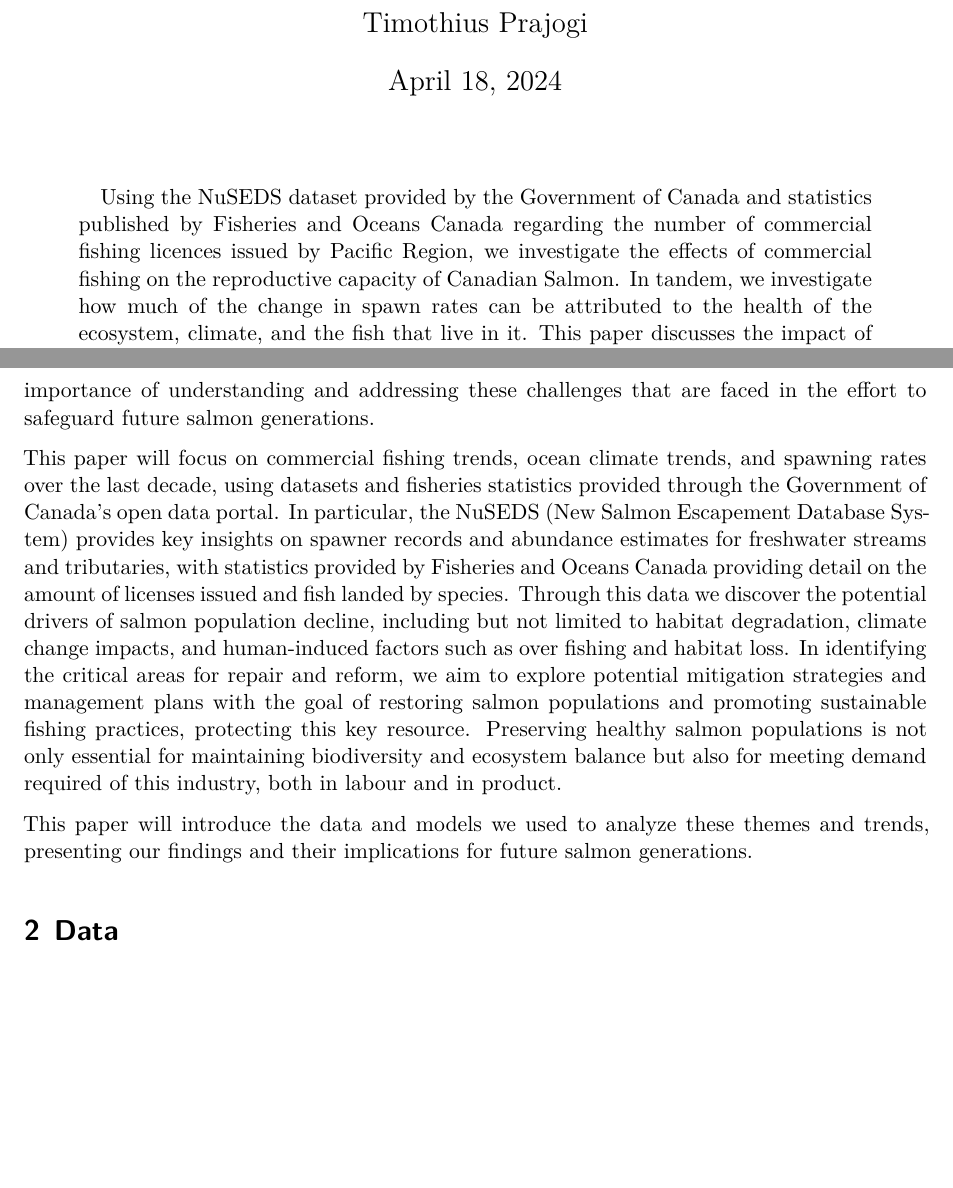
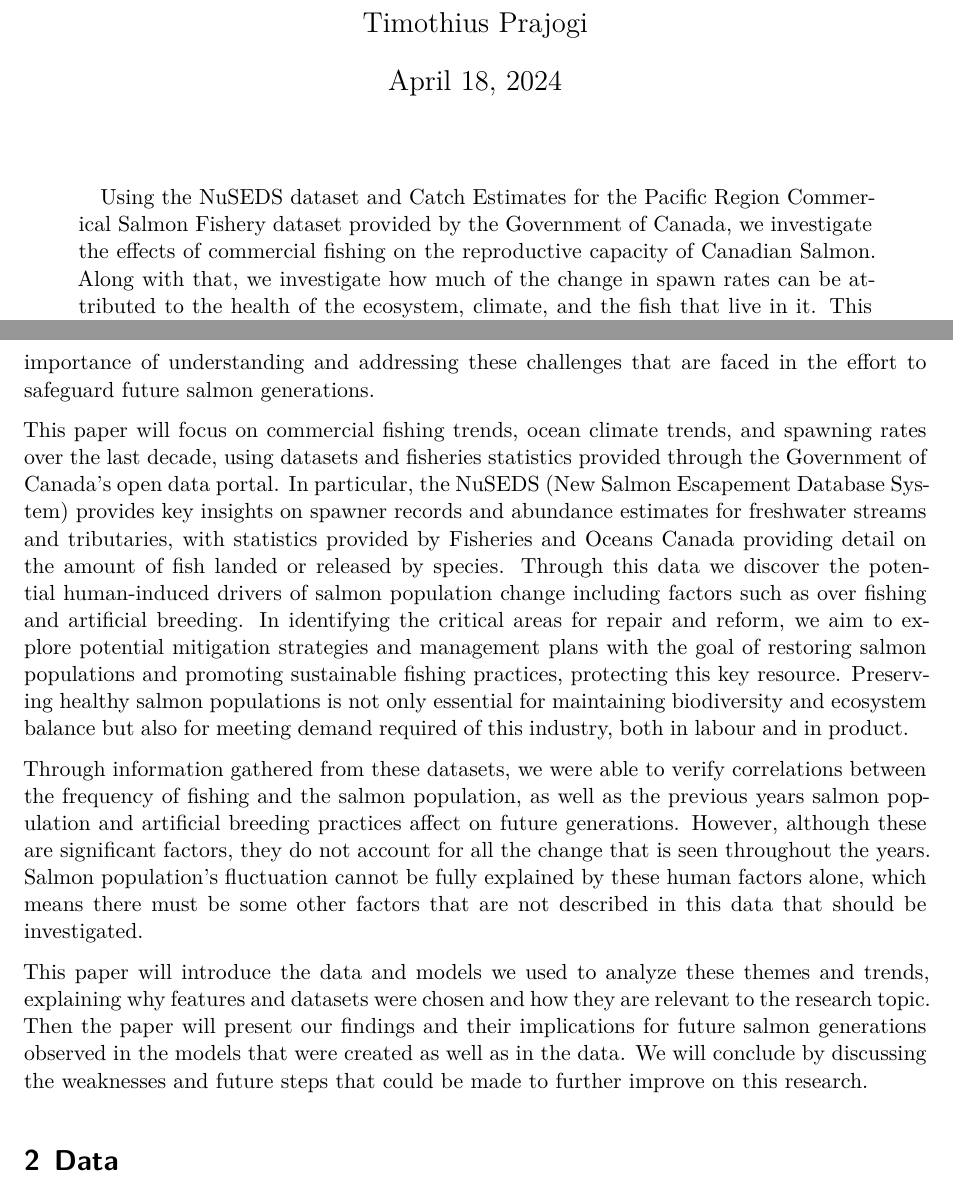
Before and after one commit to prajogt/canadian_salmon_spawn, a Quarto document (output/paper.qmd): two parts of pages 1 and 2 of 2, joined at a grey line, cut so that both start at the same text, the shorter picture padded with empty space. Rendered offline with R 4.5, knitr and Pandoc in place of Quarto, then LaTeX, with nearby package versions.

Commit message:
Update intro and abstract to match changes

```diff
--- a/output/paper.qmd
+++ b/output/paper.qmd
@@ -6,7 +6,7 @@ author:
 thanks: "Code and data are available at: https://github.com/prajogt/canadian_salmon_spawn.git ."
 date: today
 date-format: long
-abstract: "Using the NuSEDS dataset provided by the Government of Canada and statistics published by Fisheries and Oceans Canada regarding the number of commercial fishing licences issued by Pacific Region, we investigate the effects of commercial fishing on the reproductive capacity of Canadian Salmon. In tandem, we investigate how much of the change in spawn rates can be attributed to the health of the ecosystem, climate, and the fish that live in it. This paper discusses the impact of direct human intervention in the form of commercial fishing, aiming to highlight the importance in proper management and control in the fishing industry in alignement with changes in the environment by predicting spawning trends of future generations."
+abstract: "Using the NuSEDS dataset and Catch Estimates for the Pacific Region Commerical Salmon Fishery dataset provided by the Government of Canada, we investigate the effects of commercial fishing on the reproductive capacity of Canadian Salmon. Along with that, we investigate how much of the change in spawn rates can be attributed to the health of the ecosystem, climate, and the fish that live in it. This paper discusses the impact of direct human intervention in the form of commercial fishing, aiming to highlight the importance in proper management and control in the fishing industry in alignement with changes in the environment by predicting spawning trends of future generations."
 format: pdf
 toc: true
 number-sections: true
@@ -19,9 +19,11 @@ header-includes:
 
 The declining trend in Canadian salmon runs, as observed by many avid anglers and supported by empirical data (INSERT CITATION), serves as the focal point of this paper. Once thriving waterways have experienced a significant reduction in salmon populations, posing challenges not only for recreational anglers but also for the fishing industry, a vital component of Canadian exports and numerous livelihoods, particularly in coastal regions. Due to this significance to many Canadians, it is important to investigate the decline in salmon runs, highlighting the importance of understanding and addressing these challenges that are faced in the effort to safeguard future salmon generations.
 
-This paper will focus on commercial fishing trends, ocean climate trends, and spawning rates over the last decade, using datasets and fisheries statistics provided through the Government of Canada's open data portal. In particular, the NuSEDS (New Salmon Escapement Database System) provides key insights on spawner records and abundance estimates for freshwater streams and tributaries, with statistics provided by Fisheries and Oceans Canada providing detail on the amount of licenses issued and fish landed by species. Through this data we discover the potential drivers of salmon population decline, including but not limited to habitat degradation, climate change impacts, and human-induced factors such as over fishing and habitat loss. In identifying the critical areas for repair and reform, we aim to explore potential mitigation strategies and management plans with the goal of restoring salmon populations and promoting sustainable fishing practices, protecting this key resource. Preserving healthy salmon populations is not only essential for maintaining biodiversity and ecosystem balance but also for meeting demand required of this industry, both in labour and in product.
+This paper will focus on commercial fishing trends, ocean climate trends, and spawning rates over the last decade, using datasets and fisheries statistics provided through the Government of Canada's open data portal. In particular, the NuSEDS (New Salmon Escapement Database System) provides key insights on spawner records and abundance estimates for freshwater streams and tributaries, with statistics provided by Fisheries and Oceans Canada providing detail on the amount of fish landed or released by species. Through this data we discover the potential human-induced drivers of salmon population change including factors such as over fishing and artificial breeding. In identifying the critical areas for repair and reform, we aim to explore potential mitigation strategies and management plans with the goal of restoring salmon populations and promoting sustainable fishing practices, protecting this key resource. Preserving healthy salmon populations is not only essential for maintaining biodiversity and ecosystem balance but also for meeting demand required of this industry, both in labour and in product.
 
-This paper will introduce the data and models we used to analyze these themes and trends, presenting our findings and their implications for future salmon generations.
+Through information gathered from these datasets, we were able to verify correlations between the frequency of fishing and the salmon population, as well as the previous years salmon population and artificial breeding practices affect on future generations. However, although these are significant factors, they do not account for all the change that is seen throughout the years. Salmon population's fluctuation cannot be fully explained by these human factors alone, which means there must be some other factors that are not described in this data that should be investigated.
+
+This paper will introduce the data and models we used to analyze these themes and trends, explaining why features and datasets were chosen and how they are relevant to the research topic. Then the paper will present our findings and their implications for future salmon generations observed in the models that were created as well as in the data. We will conclude by discussing the weaknesses and future steps that could be made to further improve on this research.
 
 # Data
 
```
